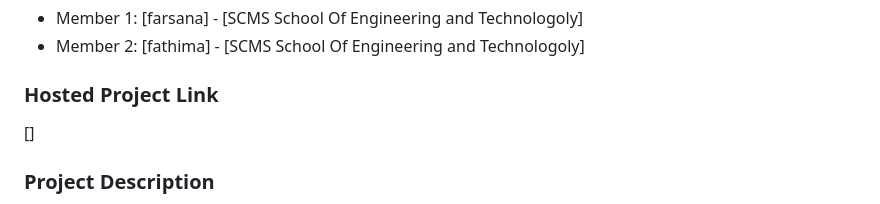
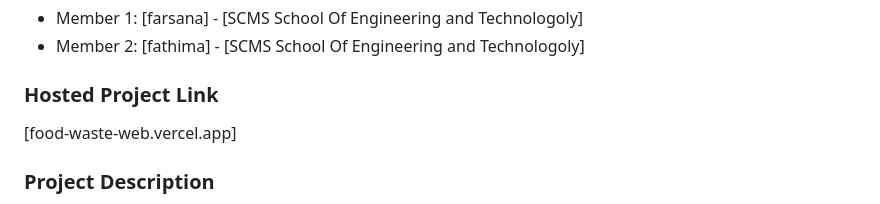
Before and after one commit to FAR-SANA/food-waste-web, a Markdown page: README.md, the part around the change. Drawn GitHub-style.

Commit message:
add project url

```diff
--- a/README.md
+++ b/README.md
@@ -14,7 +14,7 @@
 - Member 2: [fathima] - [SCMS School Of Engineering and Technologoly]
 
 ### Hosted Project Link
-[]
+[food-waste-web.vercel.app]
 
 ### Project Description
 [The Food Waste Reduction Web App connects food donors with receivers to reduce wastage and help redistribute surplus food to people in need. Donors can post available food details, while receivers can view and request food in real time. The platform uses Supabase for secure authentication and data storage. The web app is hosted on Vercel for easy access from anywhere.]
```
